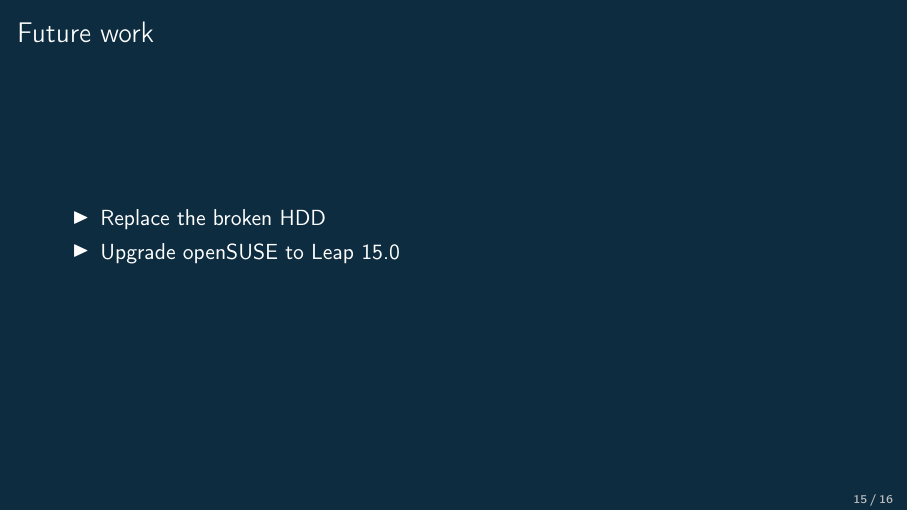
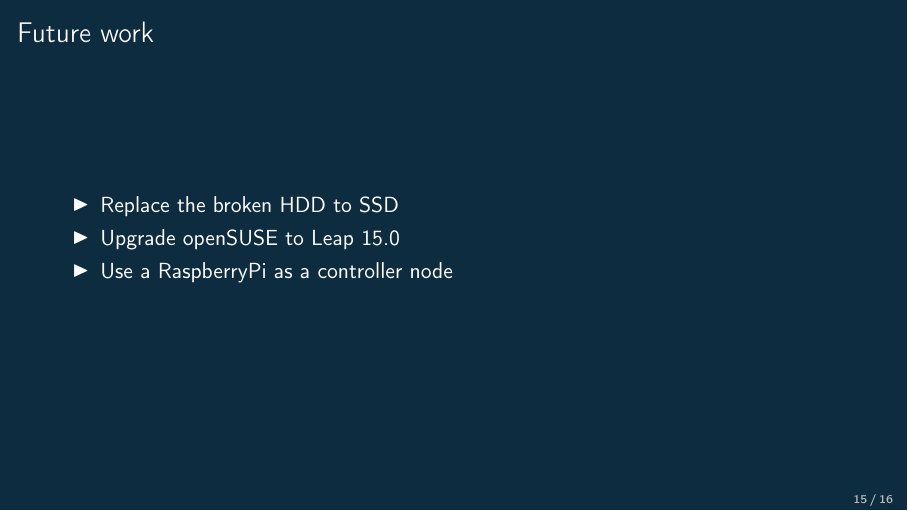
Before and after one commit to masayukig/cheap-cloud, LaTeX slides (cheap_cloud.tex): page 16 of 17. The pictures show the PDF file cheap_cloud.pdf that the author committed with the source.

Commit message:
Update some Future works

```diff
--- a/cheap_cloud.tex
+++ b/cheap_cloud.tex
@@ -323,8 +323,9 @@
 \begin{frame}
   \frametitle{Future work}
   \begin{itemize}
-    \item Replace the broken HDD
+    \item Replace the broken HDD to SSD
     \item Upgrade openSUSE to Leap 15.0
+    \item Use a RaspberryPi as a controller node
   \end{itemize}
 \end{frame}
 
```
Also changed, not shown: cheap_cloud.pdf.
